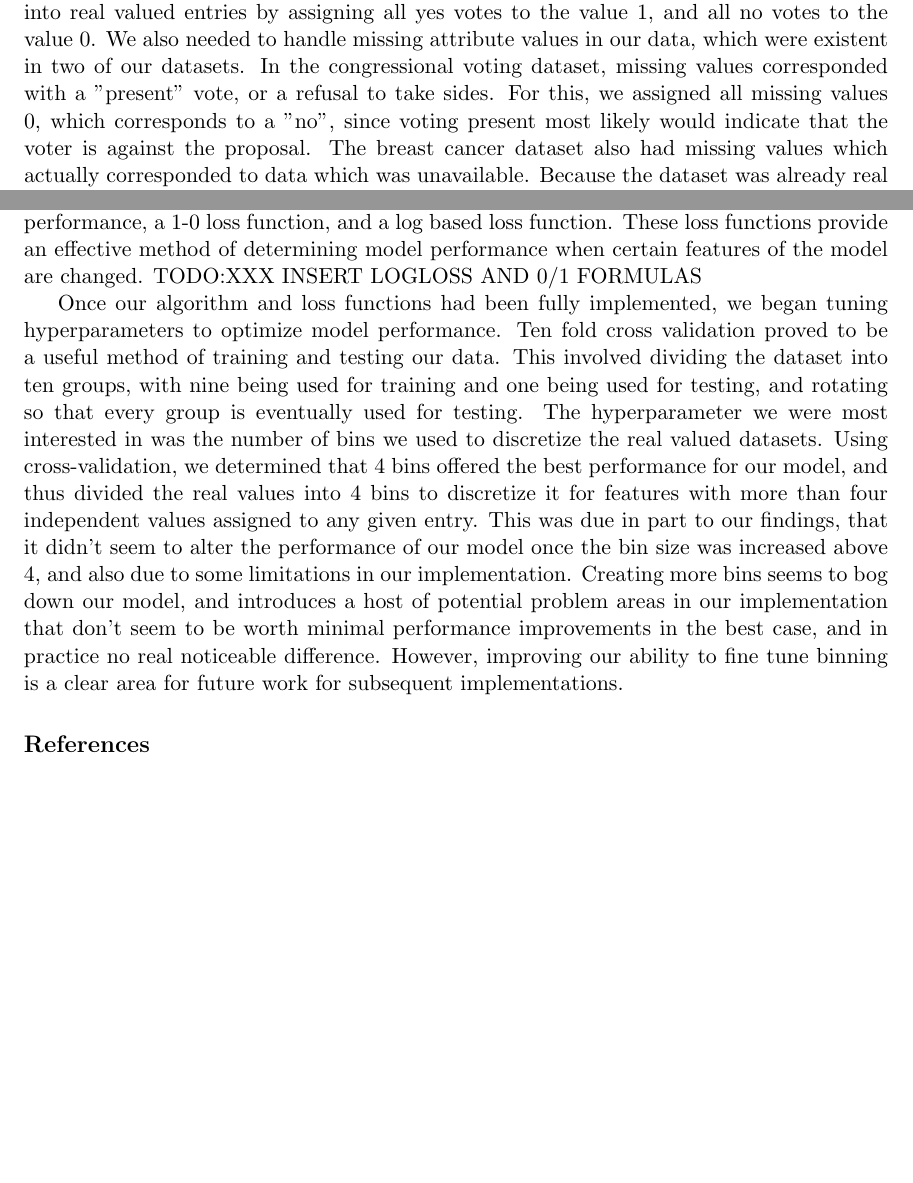
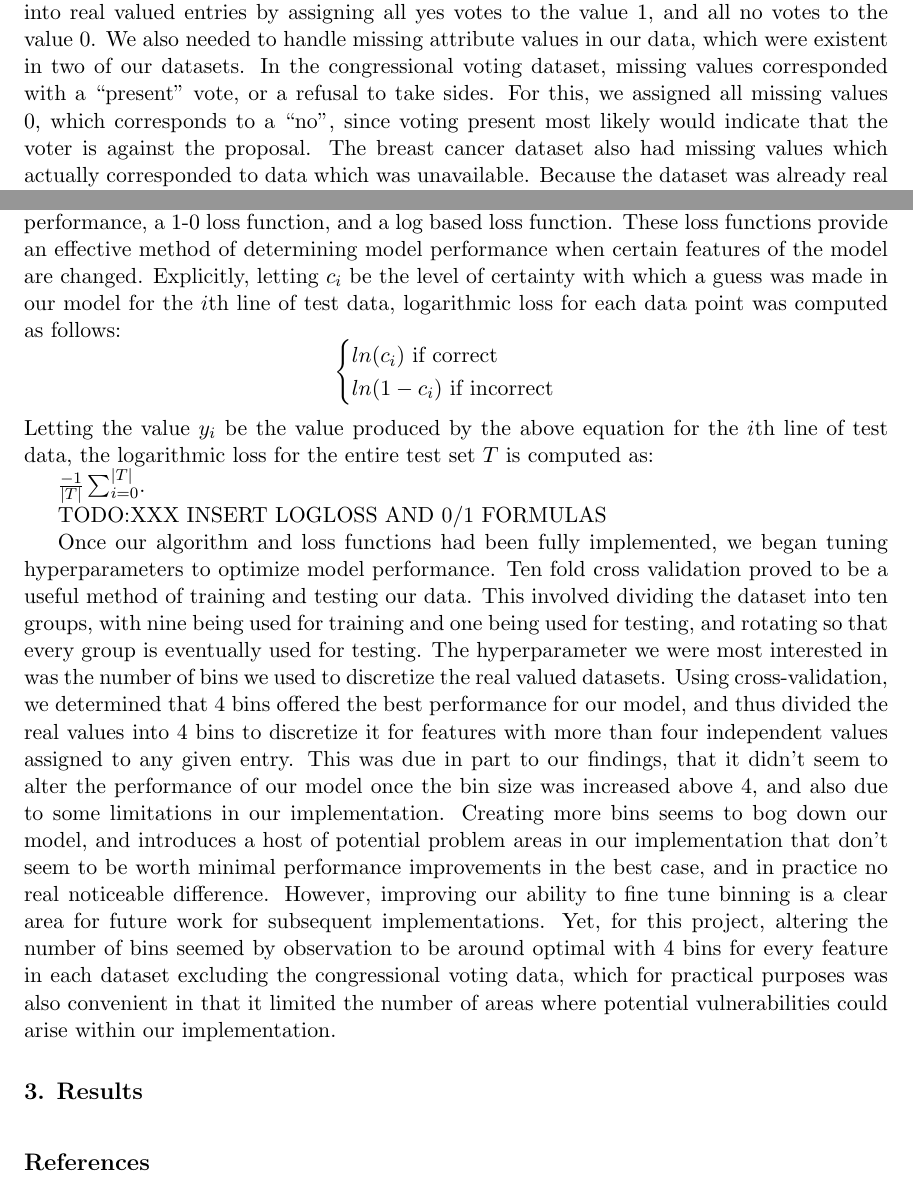
Before and after one commit to WesRobbins/fall2020-ML, a LaTeX paper (proj1/paper/proj1.tex): two parts of pages 2 and 3 of 3, joined at a grey line, cut so that both start at the same text, the shorter picture padded with empty space. The pictures show the PDF file proj1/paper/proj1.pdf that the author committed with the source.

Commit message:
add definition of loss functions

```diff
--- a/proj1/paper/proj1.tex
+++ b/proj1/paper/proj1.tex
@@ -114,16 +114,39 @@ composing approximately 10\% of $F_i$:
 	f_j^*=m+(m-f_j) \text{ if $f_j < m$}
 	\end{cases}\]
 
-Having accomplished the permutations, another step of preprocessing this data was discretizing real-valued data into categorical data. To do this, we used ``binning", which is the processing of dividing values into a number of bins in order to convert it into a finite number of categories. Initially, we
+Having accomplished the permutations, another step of preprocessing this data was discretizing real-valued data into categorical data. To do this, we used ``binning",
+which is the processing of dividing values into a number of bins in order to convert it into a finite number of categories. Initially, we
 set the number of bins to 2 for every dataset before we would go back and fine tune hyperparameters once the algorithm was fully implemented.
 
-After fully preprocessing our data, we were able to begin implementation of the Na{\"i}ve Bayesian algorithm. After doing so, we needed a metric to determine how well our algorithm performs on each dataset. For this task, we introduced two loss functions to measure performance, a 1-0 loss function, and a log based loss function. These loss functions provide an effective method of determining model performance when certain features of the model are changed. TODO:XXX INSERT LOGLOSS AND 0/1 FORMULAS
+After fully preprocessing our data, we were able to begin implementation of the Na{\"i}ve Bayesian algorithm. After doing so, we needed a metric to determine how well
+our algorithm performs on each dataset. For this task, we introduced two loss functions to measure performance, a 1-0 loss function, and a log based loss function.
+These loss functions provide an effective method of determining model performance when certain features of the model are changed. Explicitly, letting $c_i$ be the level
+of certainty with which a guess was made in our model for the $i$th line of test data, logarithmic loss for each data point was computed as follows:
+\[\begin{cases}
+	ln(c_i) \text{ if correct}\\
+	ln(1-c_i) \text{ if incorrect}\\
+\end{cases}\]
+Letting the value $y_i$ be the value produced by the above equation for the $i$th line of test data, the logarithmic loss  for the entire test set $T$ is computed
+as:
+\begin{equation}
+$\frac{-1}{|T|}\sum_{t \in T}$.
+
+%1-correct/total
+
+ TODO:XXX INSERT LOGLOSS AND 0/1 FORMULAS
 
 Once our algorithm and loss functions had been fully implemented, we began tuning hyperparameters to optimize model performance. Ten fold cross validation proved to be a useful method of training and testing our data. This involved dividing the dataset into ten groups, with nine being used for training and one being used for testing, and rotating so that every group is eventually used for testing. The hyperparameter we were most interested in was the number of bins we used to discretize the real valued datasets.
 Using cross-validation, we determined that 4 bins offered the best performance for our model, and thus divided the real values into 4 bins to discretize it for features
 with more than four independent values assigned to any given entry. This was due in part to our findings, that it didn't seem to alter the performance
 of our model once the bin size was increased above 4, and also due to some limitations in our implementation. Creating more bins seems to bog down
-our model, and introduces a host of potential problem areas in our implementation that don't seem to be worth minimal performance improvements in the best case, and in practice no real noticeable difference. However, improving our ability to fine tune binning is a clear area for future work for subsequent implementations.
+our model, and introduces a host of potential problem areas in our implementation that don't seem to be worth minimal performance improvements in the best case, and
+in practice no real noticeable difference. However, improving our ability to fine tune binning is a clear area for future work for subsequent implementations. Yet, for this
+project, altering the number of bins seemed by observation to be around optimal with 4 bins for every feature in each dataset excluding the congressional voting data,
+which for practical purposes was also convenient in that it limited the number of areas where potential vulnerabilities could arise within our implementation.
+
+\section{Results}
+
+
 
 \vskip 0.2in
 \bibliography{sample}
```
Also changed, not shown: proj1/paper/proj1.pdf, proj1/paper/proj1.tex (4 more changed lines), 3 other files.
